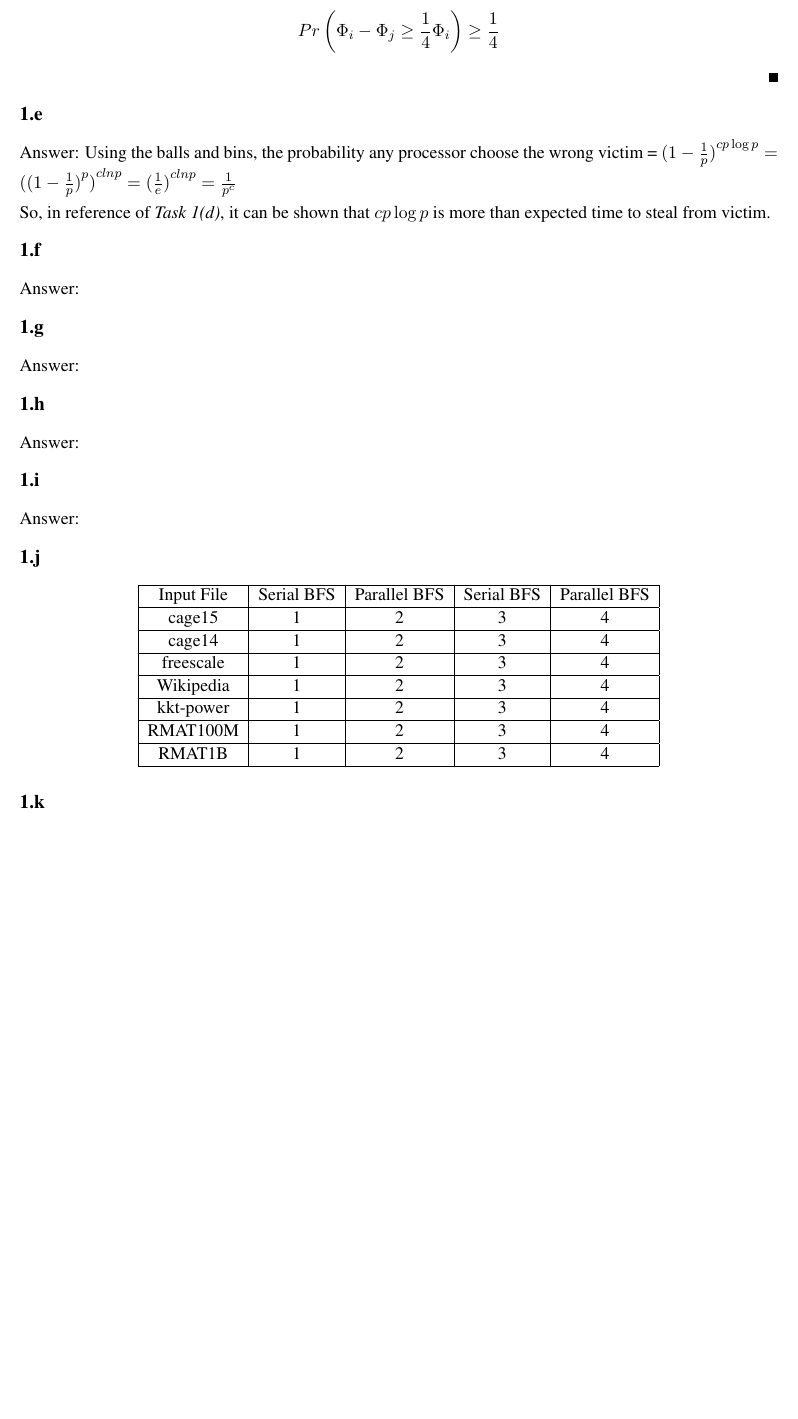
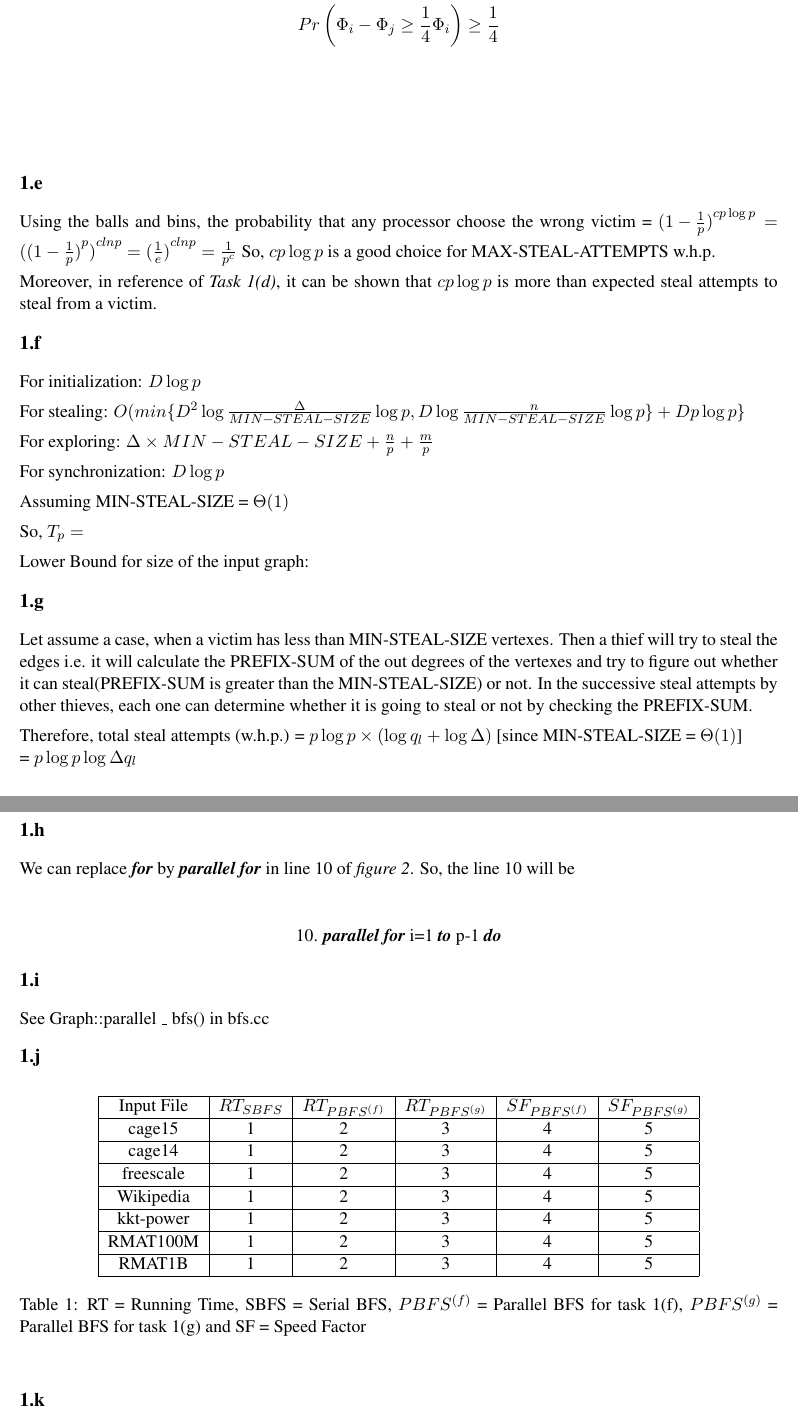
Before and after one commit to fizzfaldt/cse638-hw, a LaTeX problem sheet (hw1/Homework.tex): part of page 3 of 4 before the commit and two parts of pages 3 and 4 of 4 after it, the two joined at a grey line, cut so that both start at the same text, the shorter picture padded with empty space. Compiled offline with pdfLaTeX.

Commit message:
snapshot from Amitav

```diff
--- a/hw1/Homework.tex
+++ b/hw1/Homework.tex
@@ -244,48 +238,68 @@ That is the weight of queues of victim processors at time $i$ exceed half the we
 From \ref{thm:cnum}, $\Phi_i - \Phi_j \ge \frac{1}{2} X$. Combining both we get,
 \[
 Pr \left( \Phi_i - \Phi_j \ge \frac {1}{4} \Phi_i \right) \ge  \frac {1}{4}
-\]
-\end{proof}
+\]\\\\\\\\
 
 
 
 
 
 \subsection{}
-Answer:
-Using the balls and bins, the probability any processor choose the wrong victim = ${(1-\frac{1}{p})}^{cp \log p} = {({(1-\frac{1}{p})}^p)}^{clnp} = {(\frac{1}{e})}^{clnp} = \frac{1}{p^c}$
+Using the balls and bins, the probability that any processor choose the wrong victim = ${(1-\frac{1}{p})}^{cp \log p} = {({(1-\frac{1}{p})}^p)}^{clnp} = {(\frac{1}{e})}^{clnp} = \frac{1}{p^c}$
+So, $cp\log p$ is a good choice for MAX-STEAL-ATTEMPTS w.h.p.
 
-So, in reference of {\it Task 1(d)}, it can be shown that  $cp \log p$ is more than expected time to steal from victim.
+Moreover, in reference of {\it Task 1(d)}, it can be shown that  $cp \log p$ is more than expected steal attempts to steal from a victim.
+
+\subsection{}
+For initialization: $D \log p$
+
+For stealing: $O(min \{ D^2 \log \frac {\Delta}{MIN-STEAL-SIZE} \log p, D \log \frac {n}{MIN-STEAL-SIZE} \log p \} + D p \log p \}$
+
+For exploring: $\Delta \times MIN-STEAL-SIZE + \frac{n}{p} + \frac{m}{p}$
+
+For synchronization: $D \log p$
+
+Assuming MIN-STEAL-SIZE = $\Theta(1)$
+
+So, $T_p = $
+
+Lower Bound for size of the input graph:
+
+\subsection{}
+Let assume a case, when a victim has less than MIN-STEAL-SIZE vertexes. Then a thief will try to steal the edges i.e. it will calculate the PREFIX-SUM of the out degrees of the vertexes and try to figure out whether it can steal(PREFIX-SUM is greater than the MIN-STEAL-SIZE) or not. In the successive steal attempts by other thieves, each one can determine whether it is going to steal or not by checking the PREFIX-SUM.
+
+Therefore, total steal attempts (w.h.p.) = $p \log p \times (\log q_l + \log \Delta)$ [since MIN-STEAL-SIZE = $\Theta (1)$]\\
+= $p \log p \log \Delta q_l$
+
+\subsection{}
+We can replace \xfor by \xparallel \xfor in line 10 of {\it figure 2}. So, the line 10 will be\\
+\begin{center} 10. \xparallel \xfor i=1 \xto p-1 \xdo
+\end{center}
+
 
 
 \subsection{}
-Answer:
-
-\subsection{}
-Answer:
-
-\subsection{}
-Answer:
-
-\subsection{}
-Answer:
+See Graph::parallel \_ bfs() in bfs.cc
 
 \subsection{}
 
+\begin {table}[H]
 \begin{center}
-    \begin{tabular}{ | c | c | c | c | c |}
+    \begin{tabular}{ | c | c | c | c | c | c |}
     \hline
-    Input File & Serial BFS & Parallel BFS & Serial BFS & Parallel BFS\\ \hline
-    cage15 & 1 & 2 & 3 & 4  \\ \hline
-    cage14 & 1 & 2 & 3 & 4  \\ \hline
-    freescale & 1 & 2 & 3 & 4  \\ \hline
-	Wikipedia & 1 & 2 & 3 & 4  \\ \hline
-    kkt-power & 1 & 2 & 3 & 4  \\ \hline
-    RMAT100M & 1 & 2 & 3 & 4  \\ \hline
-    RMAT1B & 1 & 2 & 3 & 4  \\ \hline
+    Input File & $RT_{SBFS}$ & $RT_{PBFS^{(f)}}$ & $RT_{PBFS^{(g)}}$ & $SF_{PBFS^{(f)}}$ & $SF_{PBFS^{(g)}}$\\ \hline
+    cage15 & 1 & 2 & 3 & 4 & 5 \\ \hline
+    cage14 & 1 & 2 & 3 & 4 & 5 \\ \hline
+    freescale & 1 & 2 & 3 & 4 & 5 \\ \hline
+	Wikipedia & 1 & 2 & 3 & 4 & 5 \\ \hline
+    kkt-power & 1 & 2 & 3 & 4 & 5 \\ \hline
+    RMAT100M & 1 & 2 & 3 & 4 & 5 \\ \hline
+    RMAT1B & 1 & 2 & 3 & 4 & 5 \\ \hline
 
     \end{tabular}
+    \caption {RT = Running Time, SBFS = Serial BFS, $PBFS^{(f)}$ = Parallel BFS for task 1(f), $PBFS^{(g)}$ = Parallel BFS for task 1(g) and SF = Speed Factor}
 \end{center}
+\end {table}
 
 \subsection{}
 Answer: \\[2ex]
```
Also changed, not shown: hw1/Homework.tex (28 more changed lines).
